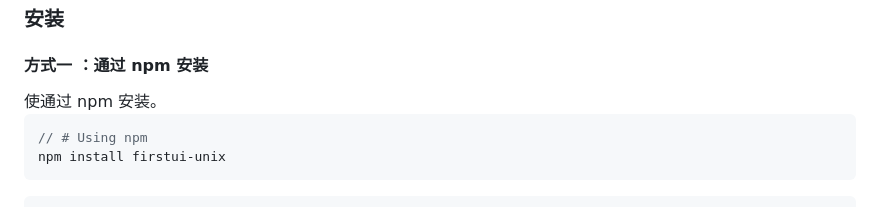
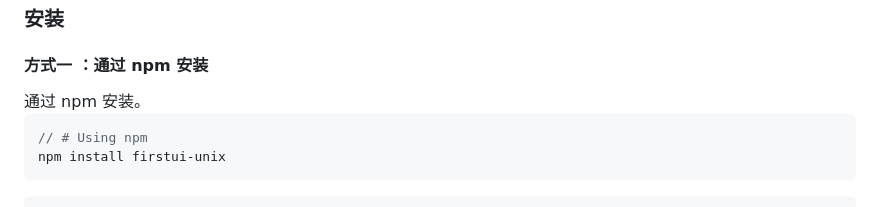
Before and after one commit to FirstUI/FirstUI-uvue, a Markdown page: README.md, the part around the change. GitHub-like rendering.

Commit message:
V1.0.00更新

````diff
--- a/README.md
+++ b/README.md
@@ -11,7 +11,7 @@ FirstUI（unix）组件库，一款适配 uni-app x 的轻量、简洁、高效
 
 #### 方式一 ：通过 npm 安装
 
-<div class="fui-sub__text">使通过 npm 安装。</div>
+<div class="fui-sub__text">通过 npm 安装。</div>
 
 ``` js
 // # Using npm
````
